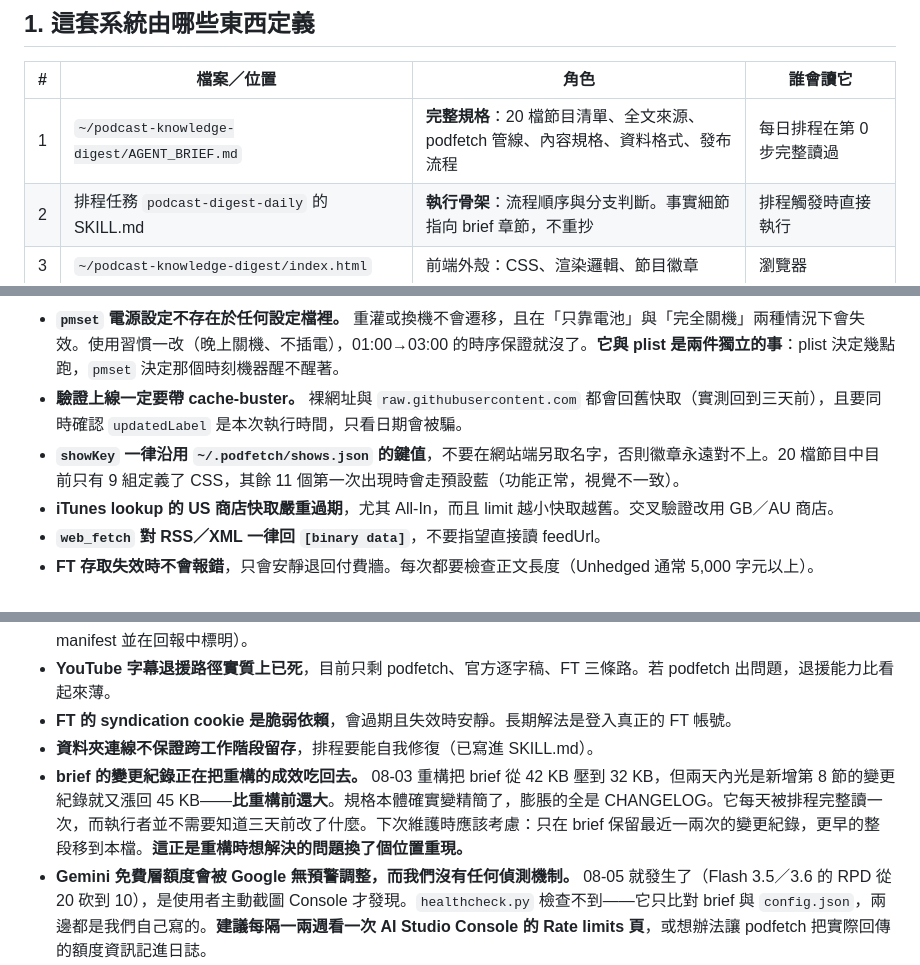
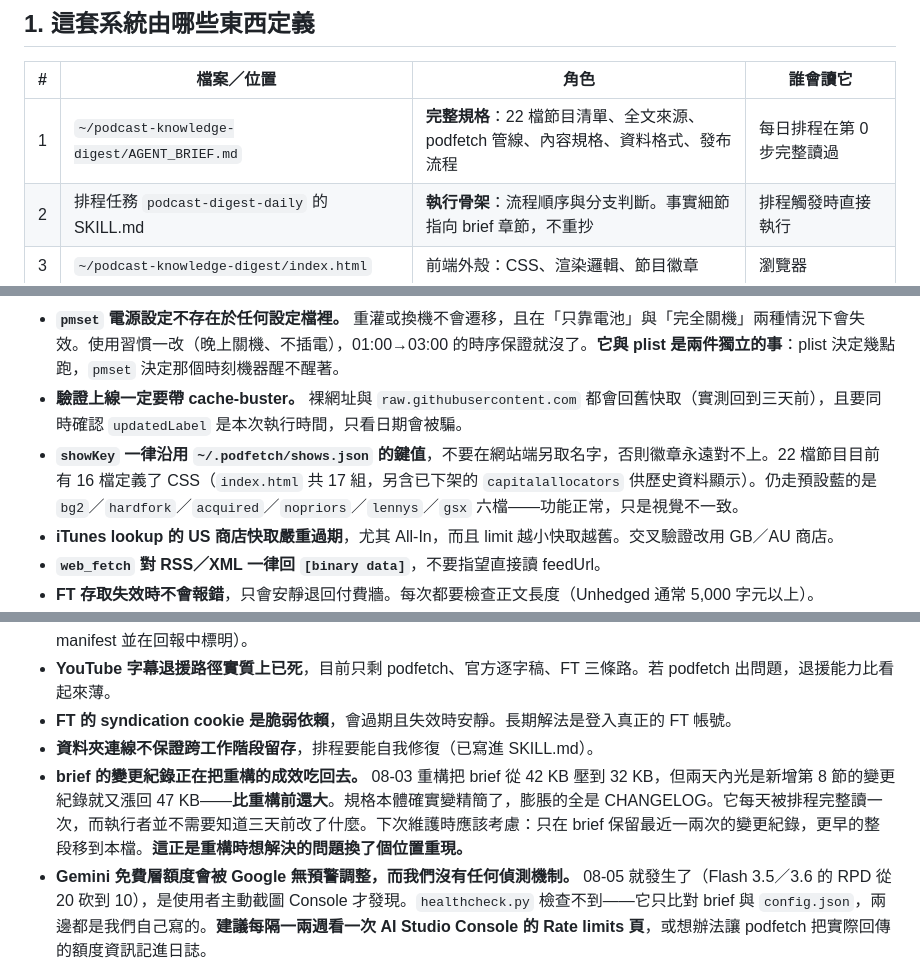
Before and after one commit to GunDamnBoy/podcast-knowledge-digest, a Markdown page: MAINTENANCE.md, 3 parts joined by grey strips. Rendered like a GitHub page.

```diff
--- a/MAINTENANCE.md
+++ b/MAINTENANCE.md
@@ -13,7 +13,7 @@
 
 | # | 檔案／位置 | 角色 | 誰會讀它 |
 |---|---|---|---|
-| 1 | `~/podcast-knowledge-digest/AGENT_BRIEF.md` | **完整規格**：20 檔節目清單、全文來源、podfetch 管線、內容規格、資料格式、發布流程 | 每日排程在第 0 步完整讀過 |
+| 1 | `~/podcast-knowledge-digest/AGENT_BRIEF.md` | **完整規格**：22 檔節目清單、全文來源、podfetch 管線、內容規格、資料格式、發布流程 | 每日排程在第 0 步完整讀過 |
 | 2 | 排程任務 `podcast-digest-daily` 的 SKILL.md | **執行骨架**：流程順序與分支判斷。事實細節指向 brief 章節，不重抄 | 排程觸發時直接執行 |
 | 3 | `~/podcast-knowledge-digest/index.html` | 前端外殼：CSS、渲染邏輯、節目徽章 | 瀏覽器 |
 | 4 | `~/podcast-knowledge-digest/data/*.json` | 每日內容 | `index.html` |
@@ -70,7 +70,7 @@ python3 ~/.podfetch/healthcheck.py
 - **除錯時先問「這個值今天有沒有被人動過」。** 在正在被修改的系統上，讀到的現況不等於事發時的狀況——2026-08-03 就是這樣把修改後的 plist 當成修改前的證據，記錯了一次根因（見第 7 節）。
 - **`pmset` 電源設定不存在於任何設定檔裡。** 重灌或換機不會遷移，且在「只靠電池」與「完全關機」兩種情況下會失效。使用習慣一改（晚上關機、不插電），01:00→03:00 的時序保證就沒了。**它與 plist 是兩件獨立的事**：plist 決定幾點跑，`pmset` 決定那個時刻機器醒不醒著。
 - **驗證上線一定要帶 cache-buster。** 裸網址與 `raw.githubusercontent.com` 都會回舊快取（實測回到三天前），且要同時確認 `updatedLabel` 是本次執行時間，只看日期會被騙。
-- **`showKey` 一律沿用 `~/.podfetch/shows.json` 的鍵值**，不要在網站端另取名字，否則徽章永遠對不上。20 檔節目中目前只有 9 組定義了 CSS，其餘 11 個第一次出現時會走預設藍（功能正常，視覺不一致）。
+- **`showKey` 一律沿用 `~/.podfetch/shows.json` 的鍵值**，不要在網站端另取名字，否則徽章永遠對不上。22 檔節目目前有 16 檔定義了 CSS（`index.html` 共 17 組，另含已下架的 `capitalallocators` 供歷史資料顯示）。仍走預設藍的是 `bg2`／`hardfork`／`acquired`／`nopriors`／`lennys`／`gsx` 六檔——功能正常，只是視覺不一致。
 - **iTunes lookup 的 US 商店快取嚴重過期**，尤其 All-In，而且 limit 越小快取越舊。交叉驗證改用 GB／AU 商店。
 - **`web_fetch` 對 RSS／XML 一律回 `[binary data]`**，不要指望直接讀 feedUrl。
 - **FT 存取失效時不會報錯**，只會安靜退回付費牆。每次都要檢查正文長度（Unhedged 通常 5,000 字元以上）。
@@ -100,7 +100,7 @@ python3 ~/.podfetch/healthcheck.py
 - **YouTube 字幕退援路徑實質上已死**，目前只剩 podfetch、官方逐字稿、FT 三條路。若 podfetch 出問題，退援能力比看起來薄。
 - **FT 的 syndication cookie 是脆弱依賴**，會過期且失效時安靜。長期解法是登入真正的 FT 帳號。
 - **資料夾連線不保證跨工作階段留存**，排程要能自我修復（已寫進 SKILL.md）。
-- **brief 的變更紀錄正在把重構的成效吃回去。** 08-03 重構把 brief 從 42 KB 壓到 32 KB，但兩天內光是新增第 8 節的變更紀錄就又漲回 45 KB——**比重構前還大**。規格本體確實變精簡了，膨脹的全是 CHANGELOG。它每天被排程完整讀一次，而執行者並不需要知道三天前改了什麼。下次維護時應該考慮：只在 brief 保留最近一兩次的變更紀錄，更早的整段移到本檔。**這正是重構時想解決的問題換了個位置重現。**
+- **brief 的變更紀錄正在把重構的成效吃回去。** 08-03 重構把 brief 從 42 KB 壓到 32 KB，但兩天內光是新增第 8 節的變更紀錄就又漲回 47 KB——**比重構前還大**。規格本體確實變精簡了，膨脹的全是 CHANGELOG。它每天被排程完整讀一次，而執行者並不需要知道三天前改了什麼。下次維護時應該考慮：只在 brief 保留最近一兩次的變更紀錄，更早的整段移到本檔。**這正是重構時想解決的問題換了個位置重現。**
 - **Gemini 免費層額度會被 Google 無預警調整，而我們沒有任何偵測機制。** 08-05 就發生了（Flash 3.5／3.6 的 RPD 從 20 砍到 10），是使用者主動截圖 Console 才發現。`healthcheck.py` 檢查不到——它只比對 brief 與 `config.json`，兩邊都是我們自己寫的。**建議每隔一兩週看一次 AI Studio Console 的 Rate limits 頁**，或想辦法讓 podfetch 把實際回傳的額度資訊記進日誌。
 - **重試放大率約 2.5 倍，值得盯著。** 08-05 預估 17 個請求實際打出 42 次。目前靠 Lite 的 500 RPD 吸收，但若哪天 Lite 也被砍，就得回頭檢視三種重試（503、字數不足、輸出截斷）的觸發條件。
 - **`healthcheck.py` 的 brief 一致性檢查只涵蓋數值**。敘述性的自相矛盾（例如退援順序寫兩套）目前只能靠子代理比對抓，值得再想有沒有機械化的辦法。
```
Also changed, not shown: other parts of MAINTENANCE.md (+2 -0 lines), AGENT_BRIEF.md (+17 -15 lines).
